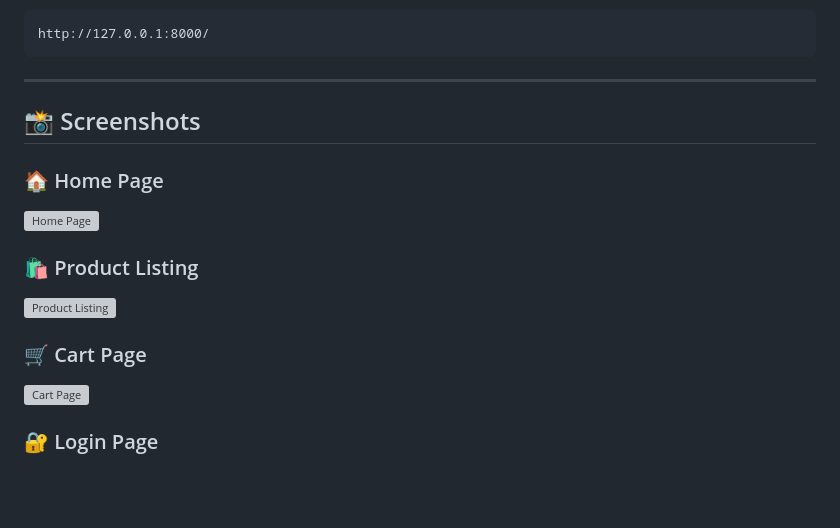
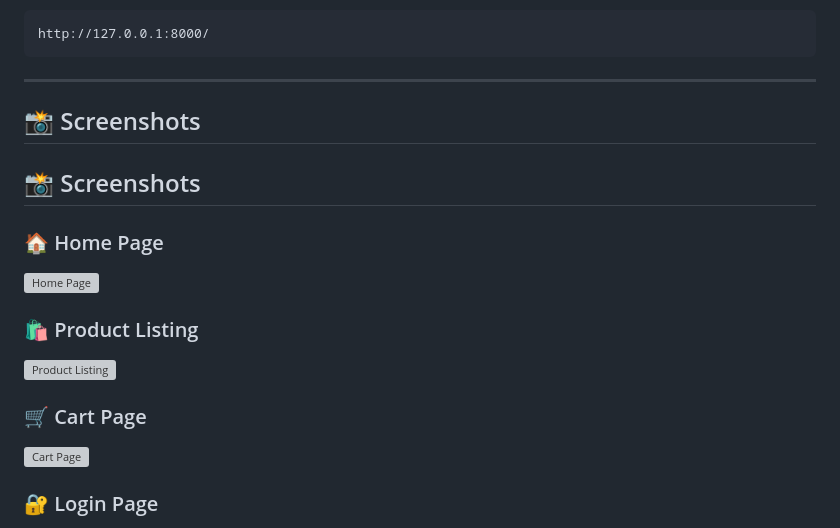
Before and after one commit to jyothsnateegala16-design/codealpha-ecommerce, a Markdown page: README.md, the part around one of its changes. Rendered like a GitHub page; blank space fills up the shorter version; grey boxes are pictures that could not be loaded.

```diff
--- a/README.md
+++ b/README.md
@@ -149,4 +149,6 @@ http://127.0.0.1:8000/
 
 ## 📸 Screenshots
 
+## 📸 Screenshots
+
 ### 🏠 Home Page
```
Also changed, not shown: other parts of README.md (+9 -6 lines).
